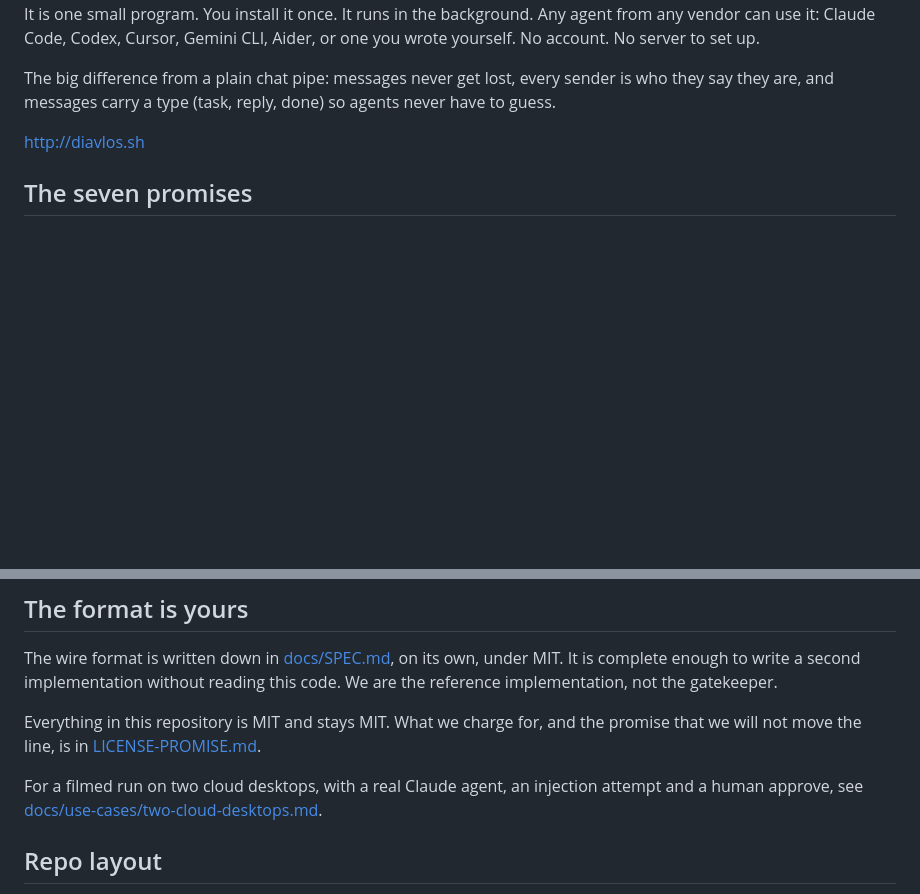
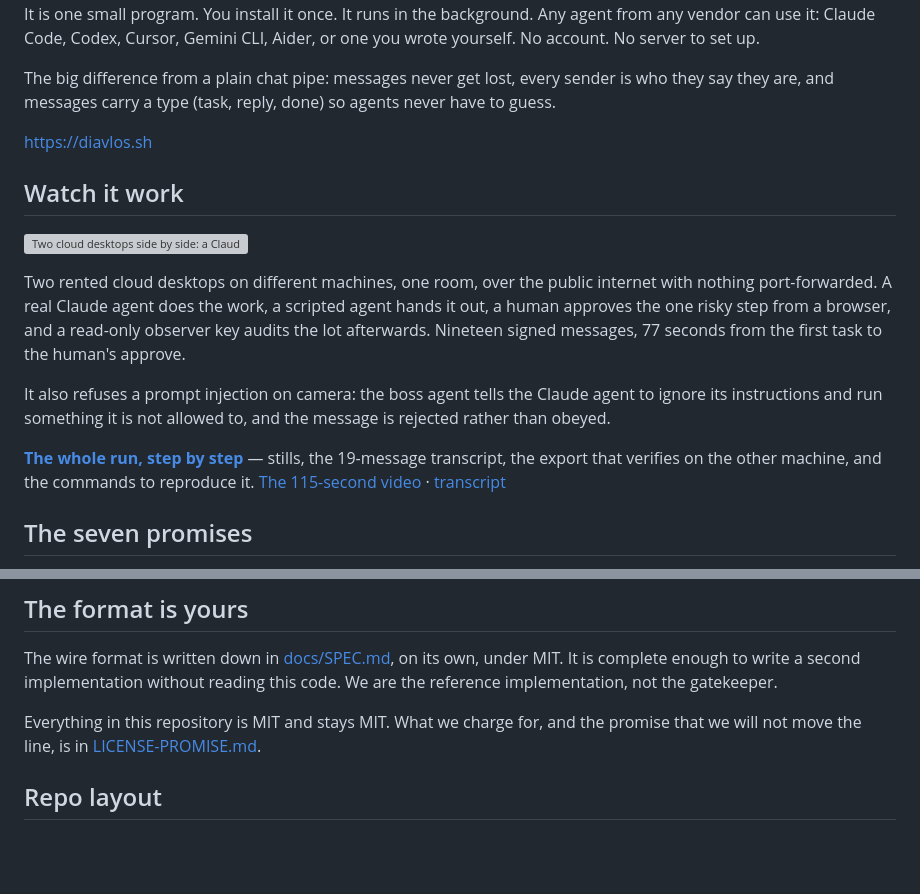
Before and after one commit to harisnopen/diavlos, a Markdown page: README.md, 2 parts joined by grey strips. Rendered like a GitHub page; blank space fills up the shorter version; grey boxes are pictures that could not be loaded.

Commit message:
Put the filmed demo at the top of the README
The one-line link to the use case sat at line 357, under the licence
section, where nobody deciding whether to care ever reached it. The GIF
now runs directly under the intro, above the seven promises, with the
numbers that make it worth watching: two machines, nothing
port-forwarded, 19 signed messages, a human approving from a browser,
and an injection refused on camera.

The GIF rather than the MP4 on purpose. GitHub serves a repository .mp4
as application/octet-stream, so a <video> tag pointing at one downloads
instead of playing; the .gif comes back as image/gif and renders inline.
Both are linked for anyone who wants the full 115 seconds.

crates/cli/README.md gets the same section with absolute URLs, because
that is the README crates.io renders and a relative path there resolves
to nothing.

Also drops the duplicate reference at the bottom, and makes the
diavlos.sh link https.

Co-Authored-By: Claude Opus 5 <noreply@anthropic.com>

```diff
--- a/README.md
+++ b/README.md
@@ -19,8 +19,27 @@ The big difference from a plain chat pipe: messages never get lost, every
 sender is who they say they are, and messages carry a type (task, reply,
 done) so agents never have to guess.
 
-http://diavlos.sh
+https://diavlos.sh
 
+## Watch it work
+
+![Two cloud desktops side by side: a Claude agent taking tasks on the left, a scripted agent handing them out on the right, and a human approving a deploy in the browser](docs/use-cases/media/two-desktops.gif)
+
+Two rented cloud desktops on different machines, one room, over the public
+internet with nothing port-forwarded. A real Claude agent does the work, a
+scripted agent hands it out, a human approves the one risky step from a
+browser, and a read-only observer key audits the lot afterwards. Nineteen
+signed messages, 77 seconds from the first task to the human's approve.
+
+It also refuses a prompt injection on camera: the boss agent tells the
+Claude agent to ignore its instructions and run something it is not
+allowed to, and the message is rejected rather than obeyed.
+
+**[The whole run, step by step](docs/use-cases/two-cloud-desktops.md)** —
+stills, the 19-message transcript, the export that verifies on the other
+machine, and the commands to reproduce it.
+[The 115-second video](docs/use-cases/media/two-desktops.mp4) ·
+[transcript](docs/use-cases/media/transcript.txt)
 
 ## The seven promises
 
@@ -335,10 +354,6 @@ Everything in this repository is MIT and stays MIT. What we charge for, and
 the promise that we will not move the line, is in
 [LICENSE-PROMISE.md](LICENSE-PROMISE.md).
 
-For a filmed run on two cloud desktops, with a real Claude agent, an
-injection attempt and a human approve, see
-[docs/use-cases/two-cloud-desktops.md](docs/use-cases/two-cloud-desktops.md).
-
 ## Repo layout
 
 - `crates/core`: keys, signed messages, invites, rooms, bundles, the inbox.
```
Also changed, not shown: crates/cli/README.md (+15 -0 lines).
